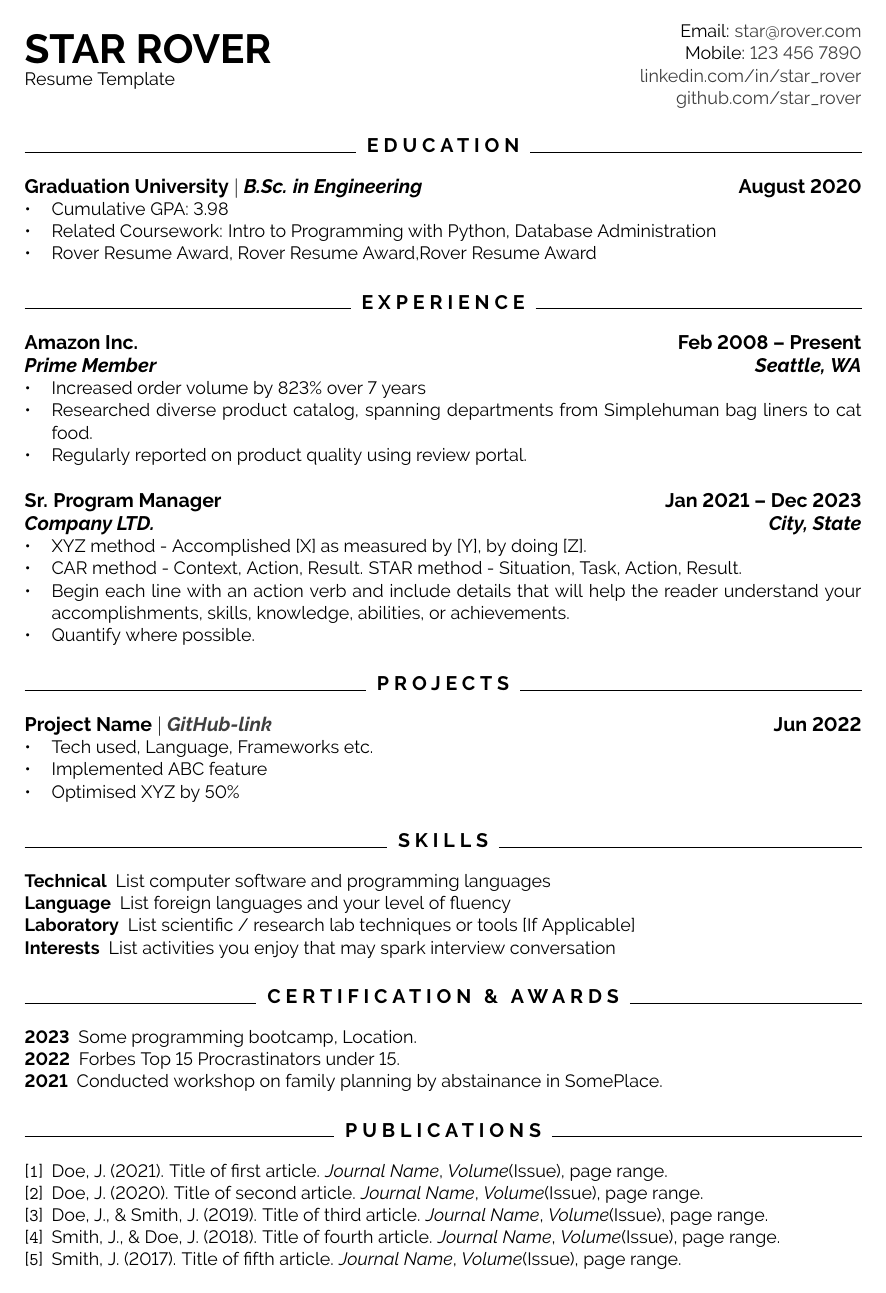
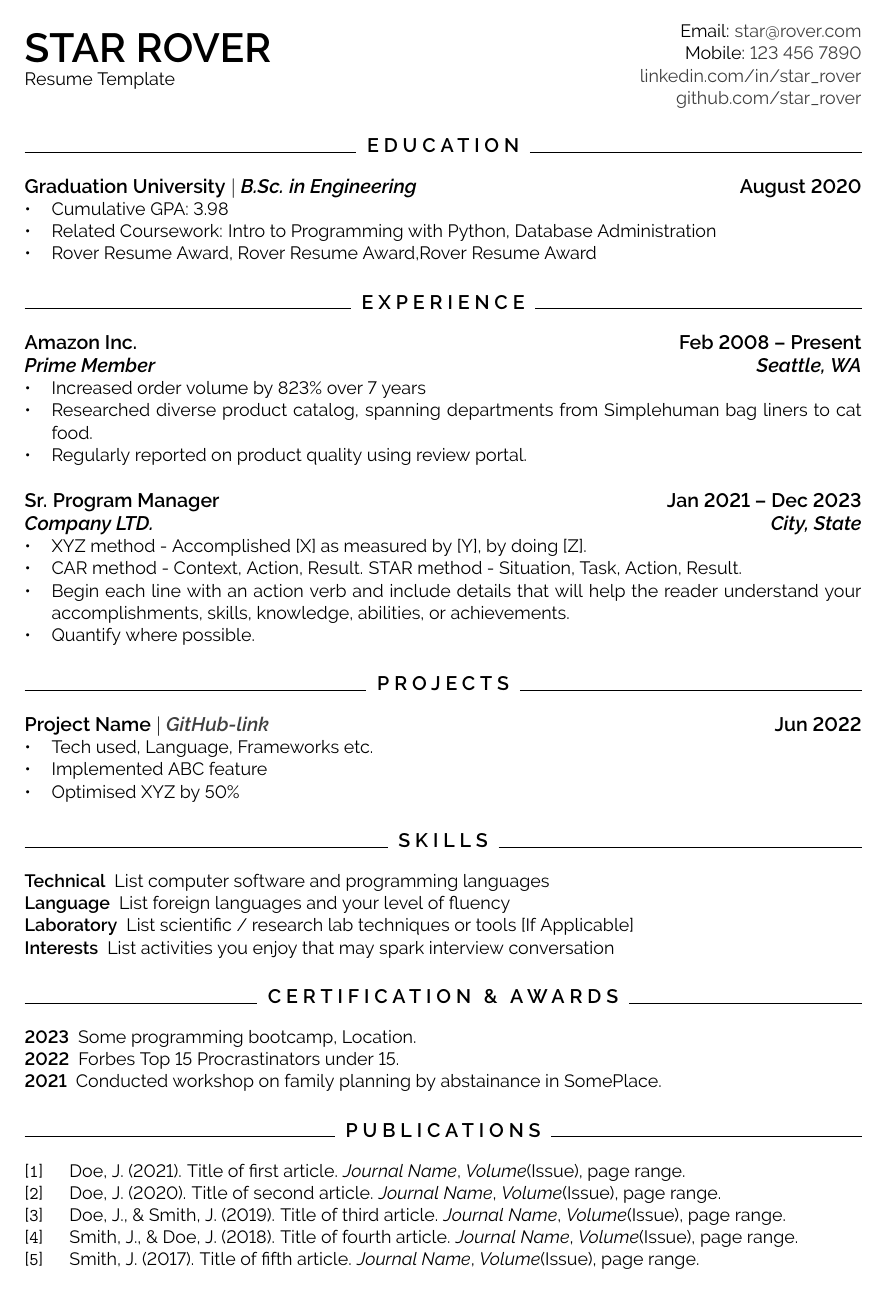
Before and after one commit to subidit/rover-resume, a LaTeX document (templates/star rover/star-rover.tex, which reads templates/star rover/preamble.tex): the whole page. Compiled offline with pdfLaTeX.

Commit message:
minor update

```diff
--- a/templates/star rover/preamble.tex
+++ b/templates/star rover/preamble.tex
@@ -1,10 +1,13 @@
 %======== FONT =========
 \usepackage[T1]{fontenc}
-\usepackage[default]{raleway}
+\usepackage[default, semibold]{raleway}
 
 %======== MARGIN ========
-\usepackage[a4paper]{geometry}
-\geometry{margin=1.5cm}
+\usepackage{geometry}
+\geometry{
+	a4paper,
+	margin=1.5cm
+}
 
 %======== COMMANDS ==========
 \newcommand{\uthree}[4]{
--- a/templates/star rover/star-rover.tex
+++ b/templates/star rover/star-rover.tex
@@ -67,16 +67,16 @@
 
 \section{Certification \& Awards}
 %===============================%
-\begin{enumerate}[font=\bfseries, align=left]
+\begin{description}
     \item [2023] Some programming bootcamp, Location.
     \item [2022] Forbes Top 15 Procrastinators under 15.
     \item [2021] Conducted workshop on family planning by abstainance in SomePlace.
-\end{enumerate}
+\end{description}
 
 
 \section{Publications}
 %===================%
-\begin{enumerate}[left=0pt..1.5em, label={[\texttt{\arabic*}]}]
+\begin{enumerate}[label={[\texttt{\arabic*}]}, align=left]
     \item Doe, J. (2021). Title of first article. \emph{Journal Name}, \emph{Volume}(Issue), page range.
     \item Doe, J. (2020). Title of second article. \emph{Journal Name}, \emph{Volume}(Issue), page range.
     \item Doe, J., \& Smith, J. (2019). Title of third article. \emph{Journal Name}, \emph{Volume}(Issue), page range.
```
Also changed, not shown: images/star-rover.jpg, templates/star rover/star-rover.pdf.
